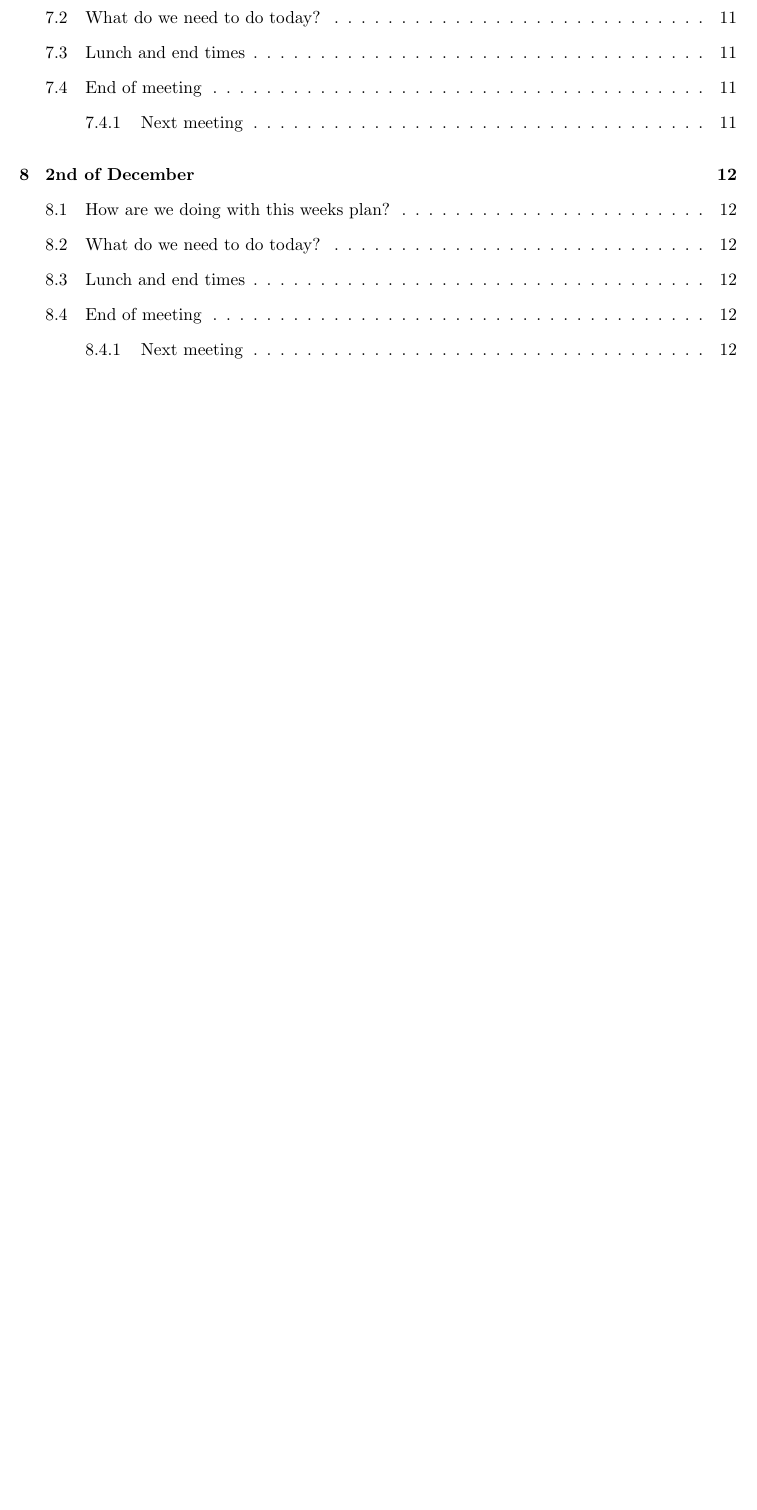
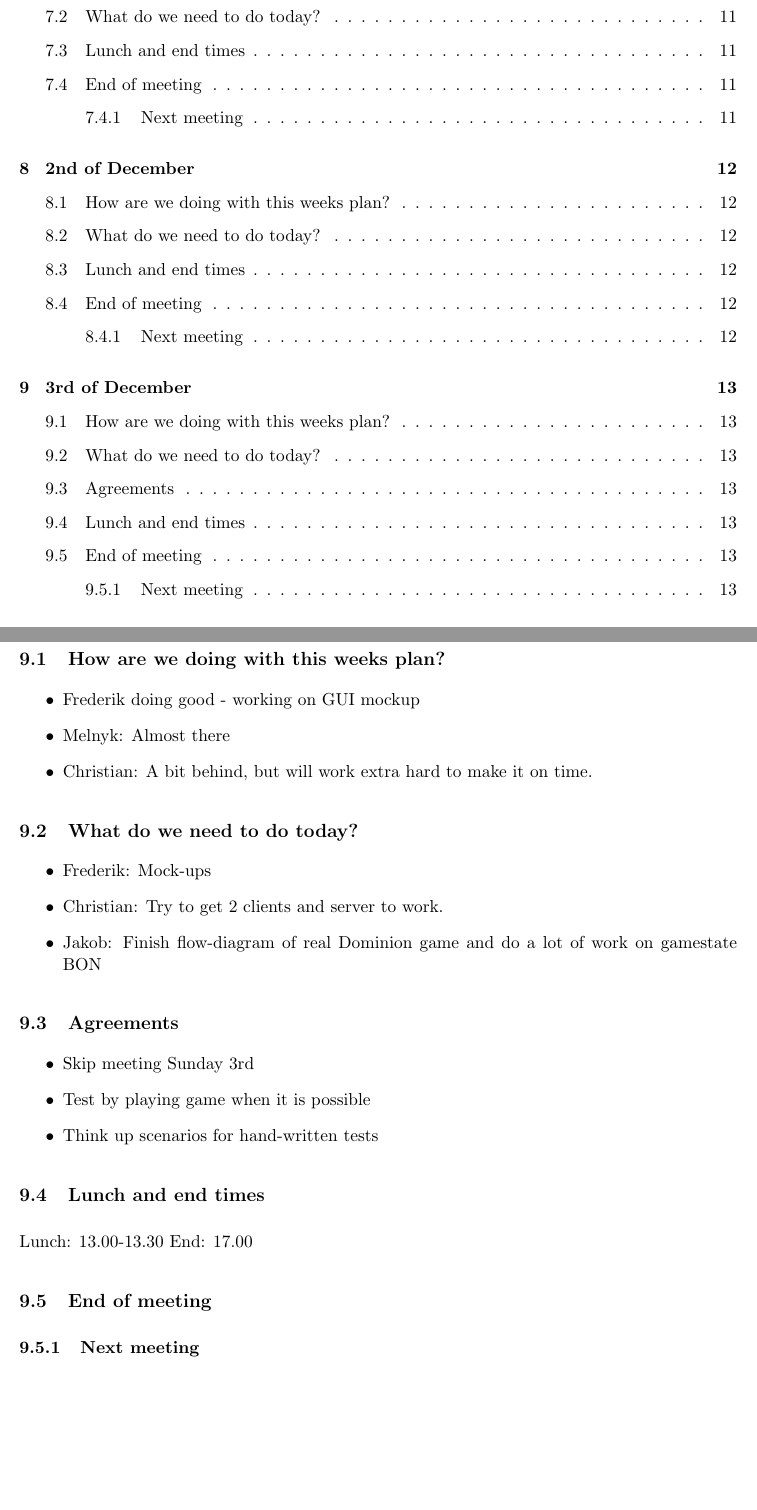
Before and after one commit to esfdk/BDSADominion, a LaTeX document (Latex/Diary/Diary.tex, which reads Latex/Diary/Diary_days/12032011.tex): part of page 2 of 12 before the commit and two parts of pages 2 and 13 of 13 after it, the two joined at a grey line, cut so that both start at the same text, the shorter picture padded with empty space. Compiled offline with pdfLaTeX.

Commit message:
Updated diary

```diff
--- /dev/null
+++ b/Latex/Diary/Diary_days/12032011.tex
@@ -0,0 +1,29 @@
+\section{3rd of December}
+\subsection{How are we doing with this weeks plan?}
+\begin{itemize}
+\item  Frederik doing good - working on GUI mockup
+\item Melnyk: Almost there
+\item Christian: A bit behind, but will work extra hard to make it on time.
+\end{itemize}
+
+\subsection{What do we need to do today?}
+\begin{itemize}
+\item Frederik: Mock-ups
+\item Christian: Try to get 2 clients and server to work.
+\item Jakob: Finish flow-diagram of real Dominion game and do a lot of work on gamestate BON
+\end{itemize}
+
+\subsection{Agreements}
+\begin{itemize}
+\item Skip meeting Sunday 3rd
+\item Test by playing game when it is possible
+\item Think up scenarios for hand-written tests
+\end{itemize}
+\subsection{Lunch and end times}
+Lunch:
+13.00-13.30
+End:
+17.00
+\subsection{End of meeting}
+\subsubsection{Next meeting}
+%\subsubsection{End of Week}
```
Also changed, not shown: Latex/Diary/Diary.tex (+2 -0 lines), Latex/Diary/Diary_days/00000000 - template.tex (+1 -1 lines), Latex/Diary/Diary.pdf, 2 other files.
